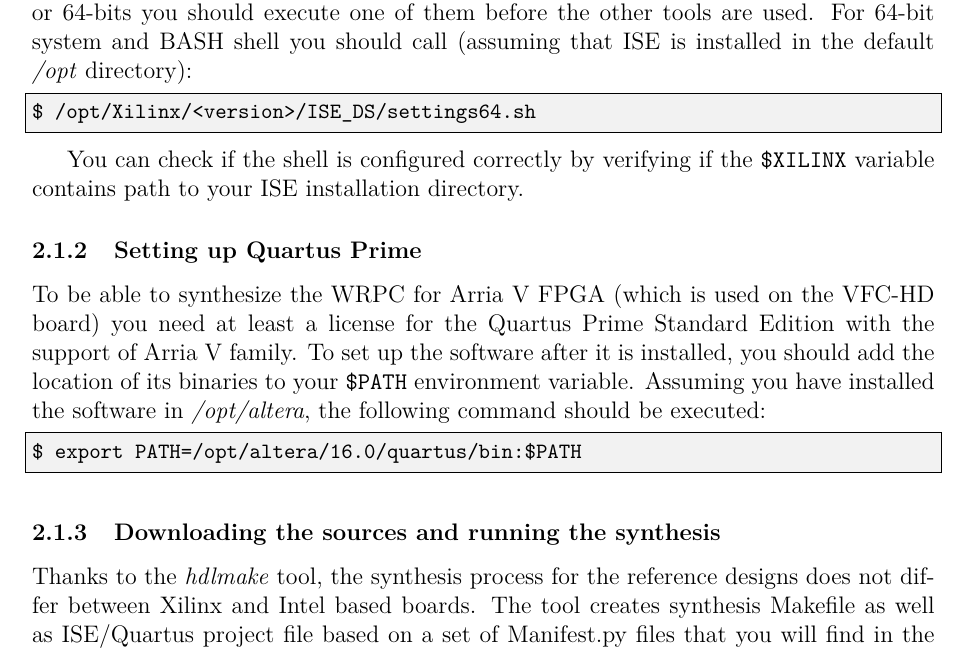
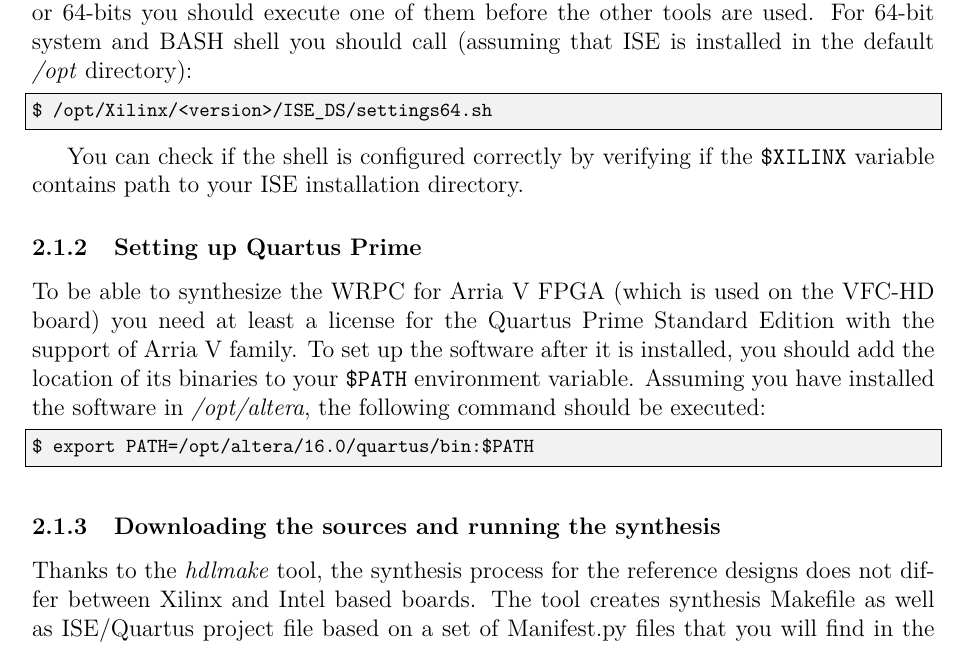
Before and after one commit to EttusResearch/wrpc-sw, a LaTeX document (doc/wrpc.tex): part of page 5 of 31, cut so that both start at the same text. Compiled offline with pdfLaTeX.

Commit message:
doc: decrease font size of lstlisting
Signed-off-by: Adam Wujek <adam.wujek@cern.ch>

```diff
--- a/doc/wrpc.tex
+++ b/doc/wrpc.tex
@@ -13,7 +13,7 @@
 \usepackage{textcomp}
 % set listings as in other WR-doc(s)
 \lstset{columns=flexible, upquote=true, frame=single,
-basicstyle=\small\ttfamily, backgroundcolor=\color{light-gray}, label=lst:init_src}
+basicstyle=\footnotesize\ttfamily, backgroundcolor=\color{light-gray}, label=lst:init_src}
 \usepackage{longtable} % table over many pages
 \usepackage[document]{ragged2e} %texta djustment
 \usepackage{mdwlist} % to have tight itemization
```
Also changed, not shown: doc/wrpc.tex (2 more changed lines).
